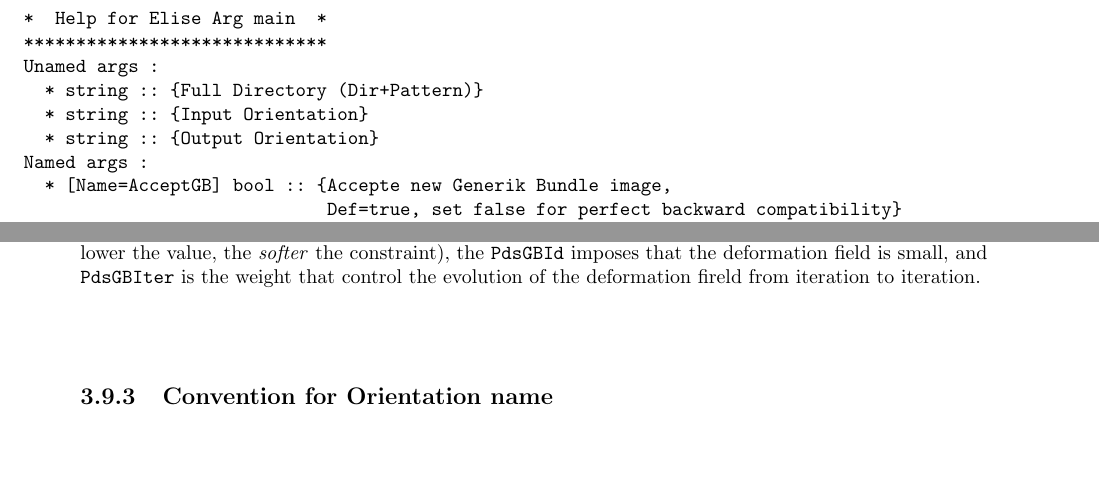
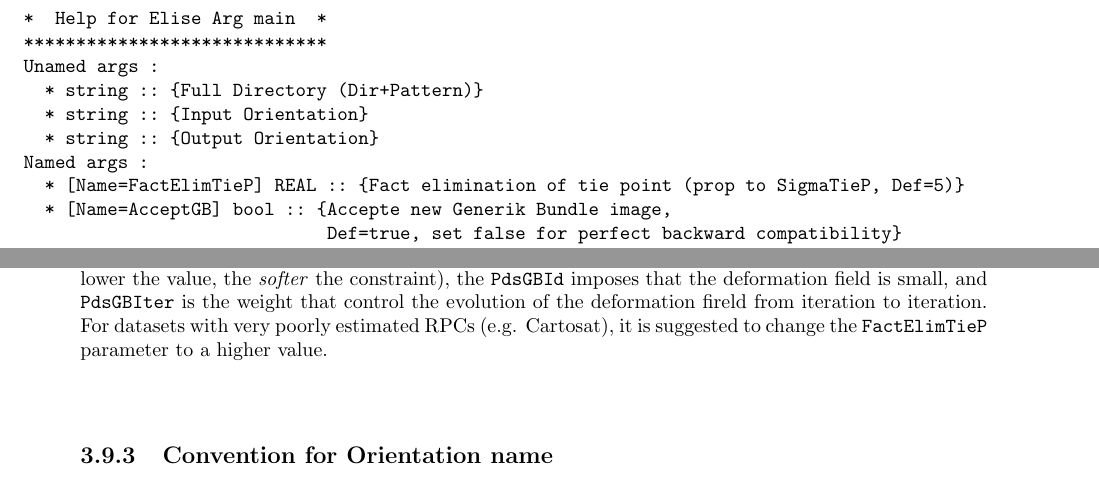
Before and after one commit to gmaillet/DocMicMac, a LaTeX thesis (Documentation/DocMicMac.tex, which reads Documentation/Generalites/QuickStartSimplified-Tools.tex): two parts of pages 60 and 61 of 399, joined at a grey line, cut so that both start at the same text, the shorter picture padded with empty space. Compiled offline with pdfLaTeX.

Commit message:
CameraRPC docu petit changement

```diff
--- a/Documentation/Generalites/QuickStartSimplified-Tools.tex
+++ b/Documentation/Generalites/QuickStartSimplified-Tools.tex
@@ -1510,6 +1510,7 @@ Unamed args :
   * string :: {Input Orientation}
   * string :: {Output Orientation}
 Named args :
+  * [Name=FactElimTieP] REAL :: {Fact elimination of tie point (prop to SigmaTieP, Def=5)}
   * [Name=AcceptGB] bool :: {Accepte new Generik Bundle image,
                              Def=true, set false for perfect backward compatibility}
   * [Name=PdsGBRot] REAL :: {Weighting of the global rotation constraint
@@ -1522,7 +1523,7 @@ Named args :
 
 The optional arg \texttt{AcceptGB} indicates a generic input camera geometry (central perspective, RPCs, GRIDs). If cameras defined by RPCs are handled (which \texttt{MicMac} will automatically find out given the convention of the input orientation files), the trajectory of the satellite platform is fixed within the adjustment, and only small camera rotations are estimated. The rotations are forced to cause pixel displacements in the sensor's plane being equal to a 2D polynomial function. The coefficients of the functions likewise act as observed unknowns in the adjustment (see E. Rupnik, M. Pierrot-Deseilligny, A. Delorme, and Klinger Y. \textit{Refined satellite image orientation in the free open-source photogrammetric tools Apero/Micmac}. ISPRS Annals of the Photogrammetry, Remote Sensing and Spatial Information Sciences, 2016.).\par
 %
-The parameters of interest that steer the algoritm are : {\tt{NbLiais}}, {\tt{PdsRot}}, {\tt{PdsGBId}}, {\tt{PdsGBIter}}. The first parameter gives more force to image observations within the adjustment (as opposed to the constraints or ground control points); the {\tt{PdsRot}} parameter is the weight for the rotation constraint (the lower the value, the \textit{softer} the constraint), the {\tt{PdsGBId}} imposes that the deformation field is small, and {\tt{PdsGBIter}} is the weight that control the evolution of the deformation fireld from iteration to iteration.
+The parameters of interest that steer the algoritm are : {\tt{NbLiais}}, {\tt{PdsRot}}, {\tt{PdsGBId}}, {\tt{PdsGBIter}}. The first parameter gives more force to image observations within the adjustment (as opposed to the constraints or ground control points); the {\tt{PdsRot}} parameter is the weight for the rotation constraint (the lower the value, the \textit{softer} the constraint), the {\tt{PdsGBId}} imposes that the deformation field is small, and {\tt{PdsGBIter}} is the weight that control the evolution of the deformation fireld from iteration to iteration. For datasets with very poorly estimated RPCs (e.g. Cartosat), it is suggested to change the {\tt{FactElimTieP}} parameter to a higher value.
 %
 \subsection{Convention for Orientation name}
 
```
